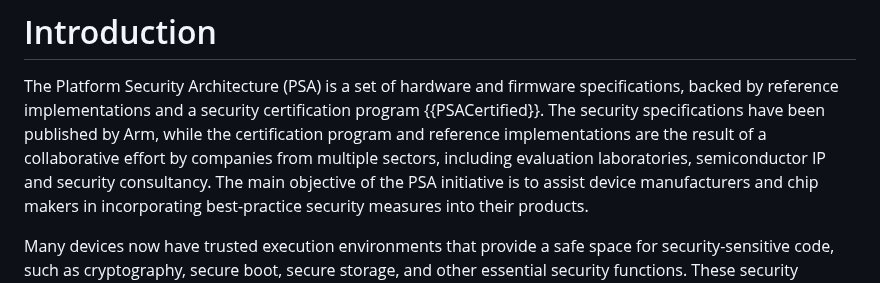
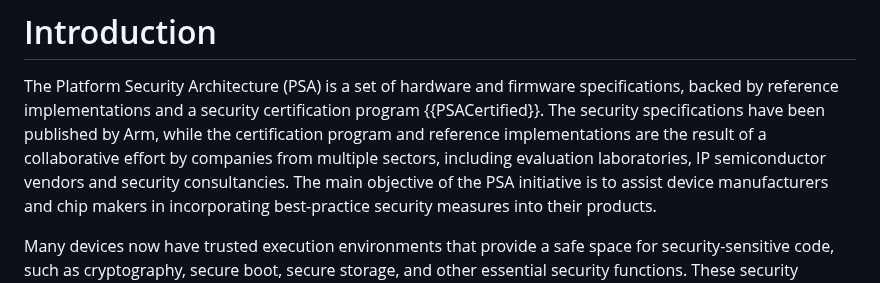
Before and after one commit to thomas-fossati/draft-psa-token, a Markdown page: draft-tschofenig-rats-psa-token.md, the part around the change. Rendered like a GitHub page.

Commit message:
Adrian's review

```diff
--- a/draft-tschofenig-rats-psa-token.md
+++ b/draft-tschofenig-rats-psa-token.md
@@ -185,7 +185,7 @@ specifications, backed by reference implementations and a security
 certification program {{PSACertified}}.  The security specifications have been published by Arm,
 while the certification program and reference implementations are the result of
 a collaborative effort by companies from multiple sectors, including evaluation
-laboratories, semiconductor IP and security consultancy.  The main objective of
+laboratories, IP semiconductor vendors and security consultancies.  The main objective of
 the PSA initiative is to assist device manufacturers and chip makers in
 incorporating best-practice security measures into their products.
 
```
